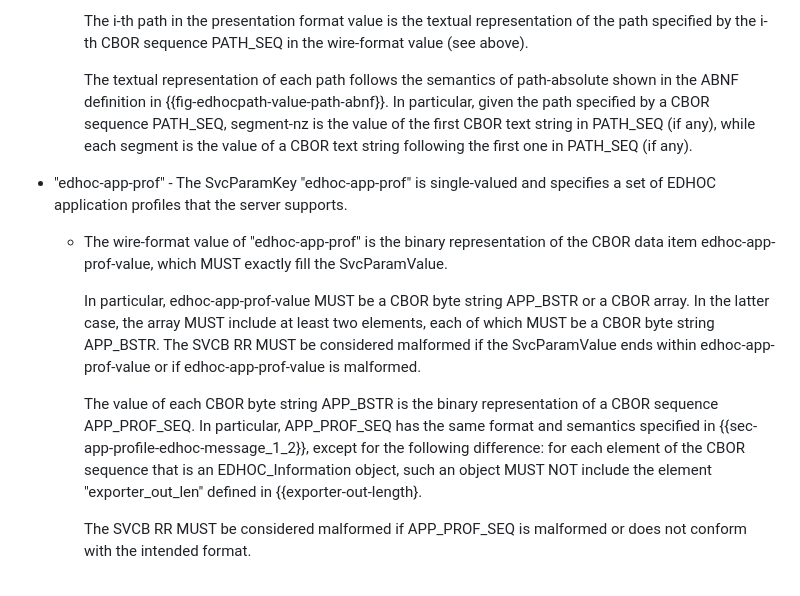
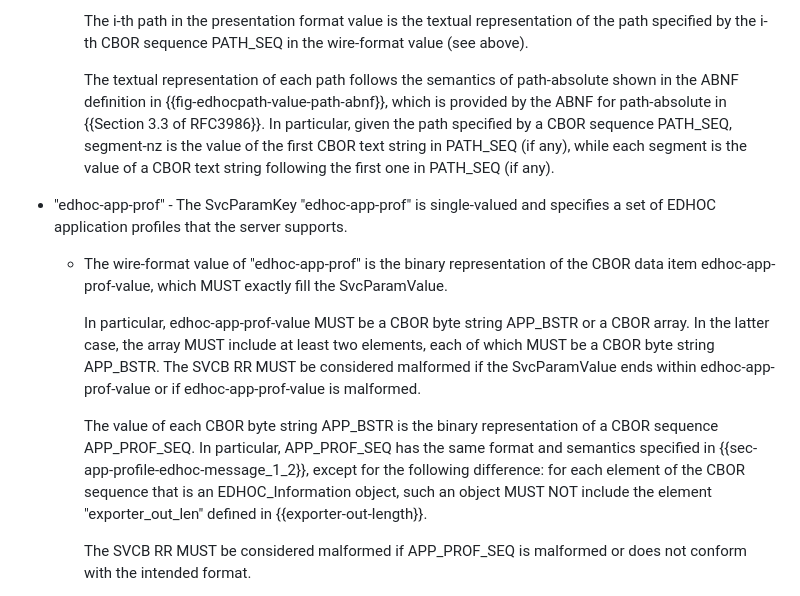
Before and after one commit to lake-wg/app-profiles, a Markdown page: draft-ietf-lake-app-profiles.md, the part around the change. Rendered like a GitHub page.

Commit message:
Editorial

```diff
--- a/draft-ietf-lake-app-profiles.md
+++ b/draft-ietf-lake-app-profiles.md
@@ -516,7 +516,7 @@ To this end, this document specifies the SvcParamKeys "edhocpath" and "edhoc-app
 
     The i-th path in the presentation format value is the textual representation of the path specified by the i-th CBOR sequence PATH_SEQ in the wire-format value (see above).
 
-    The textual representation of each path follows the semantics of path-absolute shown in the ABNF definition in {{fig-edhocpath-value-path-abnf}}. In particular, given the path specified by a CBOR sequence PATH_SEQ, segment-nz is the value of the first CBOR text string in PATH_SEQ (if any), while each segment is the value of a CBOR text string following the first one in PATH_SEQ (if any).
+    The textual representation of each path follows the semantics of path-absolute shown in the ABNF definition in {{fig-edhocpath-value-path-abnf}}, which is provided by the ABNF for path-absolute in {{Section 3.3 of RFC3986}}. In particular, given the path specified by a CBOR sequence PATH_SEQ, segment-nz is the value of the first CBOR text string in PATH_SEQ (if any), while each segment is the value of a CBOR text string following the first one in PATH_SEQ (if any).
 
 * "edhoc-app-prof" - The SvcParamKey "edhoc-app-prof" is single-valued and specifies a set of EDHOC application profiles that the server supports.
 
@@ -524,7 +524,7 @@ To this end, this document specifies the SvcParamKeys "edhocpath" and "edhoc-app
 
     In particular, edhoc-app-prof-value MUST be a CBOR byte string APP_BSTR or a CBOR array. In the latter case, the array MUST include at least two elements, each of which MUST be a CBOR byte string APP_BSTR. The SVCB RR MUST be considered malformed if the SvcParamValue ends within edhoc-app-prof-value or if edhoc-app-prof-value is malformed.
 
-    The value of each CBOR byte string APP_BSTR is the binary representation of a CBOR sequence APP_PROF_SEQ. In particular, APP_PROF_SEQ has the same format and semantics specified in {{sec-app-profile-edhoc-message_1_2}}, except for the following difference: for each element of the CBOR sequence that is an EDHOC_Information object, such an object MUST NOT include the element "exporter_out_len" defined in {{exporter-out-length}.
+    The value of each CBOR byte string APP_BSTR is the binary representation of a CBOR sequence APP_PROF_SEQ. In particular, APP_PROF_SEQ has the same format and semantics specified in {{sec-app-profile-edhoc-message_1_2}}, except for the following difference: for each element of the CBOR sequence that is an EDHOC_Information object, such an object MUST NOT include the element "exporter_out_len" defined in {{exporter-out-length}}.
 
     The SVCB RR MUST be considered malformed if APP_PROF_SEQ is malformed or does not conform with the intended format.
 
```
